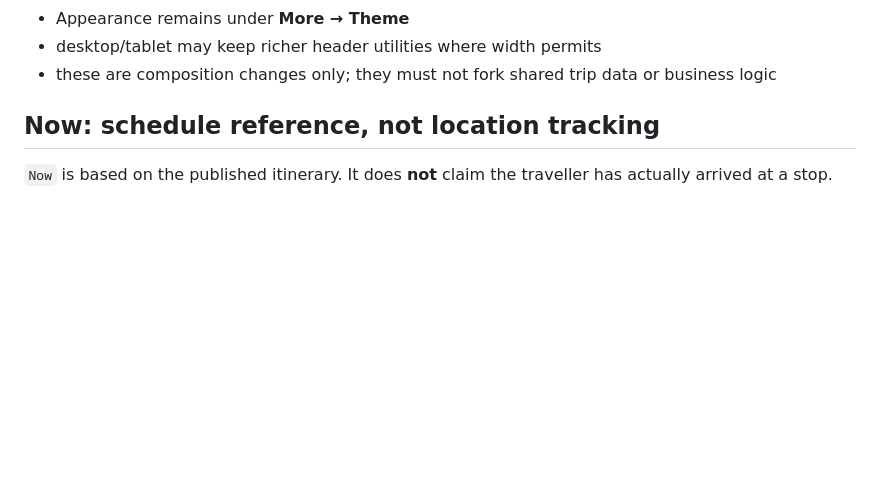
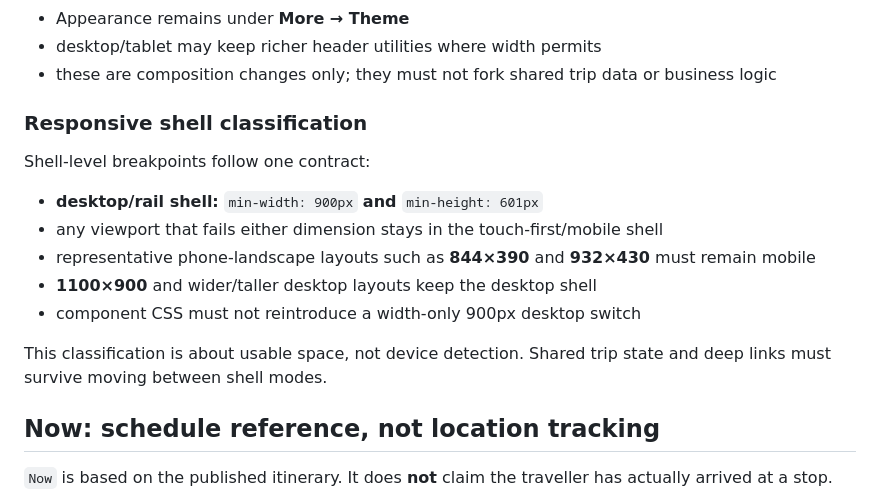
Before and after one commit to world4jason/Travel-lite-Template, a Markdown page: docs/COMPANION_UX.md, the part around the change. GitHub-like rendering; blank space fills up the shorter version.

Commit message:
docs: define responsive shell classification contract

```diff
--- a/docs/COMPANION_UX.md
+++ b/docs/COMPANION_UX.md
@@ -18,6 +18,18 @@ Do not crowd the phone header with every utility control.
 - Appearance remains under **More → Theme**
 - desktop/tablet may keep richer header utilities where width permits
 - these are composition changes only; they must not fork shared trip data or business logic
+
+### Responsive shell classification
+
+Shell-level breakpoints follow one contract:
+
+- **desktop/rail shell:** `min-width: 900px` **and** `min-height: 601px`
+- any viewport that fails either dimension stays in the touch-first/mobile shell
+- representative phone-landscape layouts such as **844×390** and **932×430** must remain mobile
+- **1100×900** and wider/taller desktop layouts keep the desktop shell
+- component CSS must not reintroduce a width-only 900px desktop switch
+
+This classification is about usable space, not device detection. Shared trip state and deep links must survive moving between shell modes.
 
 ## Now: schedule reference, not location tracking
 
```
